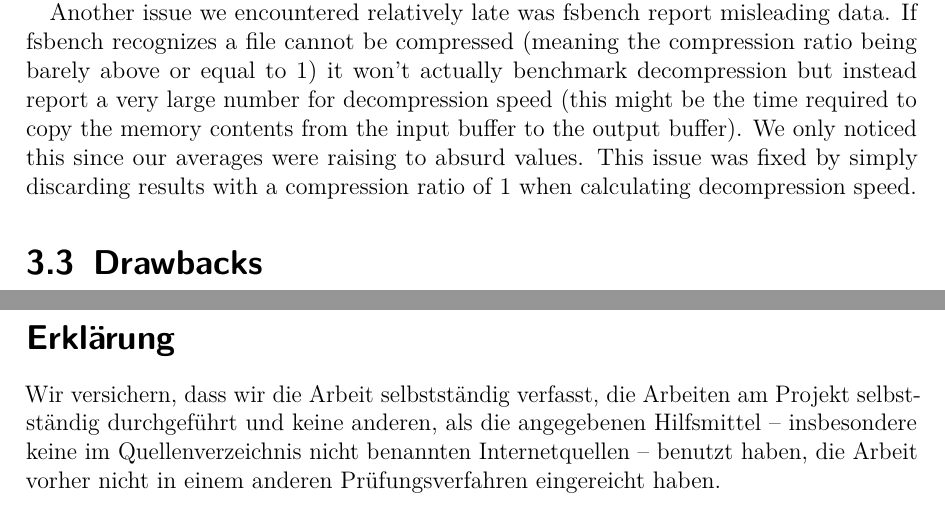
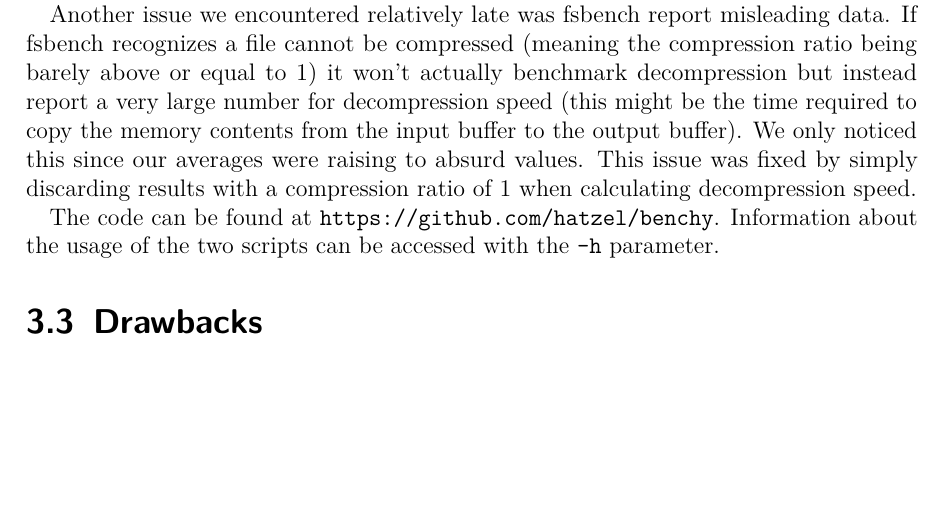
Before and after one commit to hatzel/pre, a LaTeX document (Bericht/bericht.tex): two parts of pages 7 and 31 of 31 before the commit and part of page 7 of 31 after it, the two joined at a grey line, cut so that both start at the same text, the shorter picture padded with empty space. Compiled offline with pdfLaTeX.

Commit message:
benchy github mentioned

```diff
--- a/Bericht/bericht.tex
+++ b/Bericht/bericht.tex
@@ -203,6 +203,9 @@ Since our script supports resuming the benchmark of a whole directory by just ru
 To speed the queries up, we introduced an sqlite index covering the filename and algorithm columns. This accelerated the query from about 7 seconds for one thousand files to about one second for resuming a twenty thousand entry benchmark.
 
 Another issue we encountered relatively late was fsbench report misleading data. If fsbench recognizes a file cannot be compressed (meaning the compression ratio being barely above or equal to 1) it won't actually benchmark decompression but instead report a very large number for decompression speed (this might be the time required to copy the memory contents from the input buffer to the output buffer). We only noticed this since our averages were raising to absurd values. This issue was fixed by simply discarding results with a compression ratio of 1 when calculating decompression speed.
+
+The code can be found at \url{https://github.com/hatzel/benchy}.
+Information about the usage of the two scripts can be accessed with the \texttt{-h} parameter.
 
 \section{Drawbacks}
 
@@ -582,3 +578,0 @@ It is however possible to envision a system where decompression speed is not ess
-\section*{Erklärung}
-
-Wir versichern, dass wir die Arbeit selbstständig verfasst, die Arbeiten am Projekt selbstständig durchgeführt und keine anderen, als die angegebenen Hilfsmittel -- insbesondere keine im Quellenverzeichnis nicht benannten Internetquellen -- benutzt haben, die Arbeit vorher nicht in einem anderen Prüfungsverfahren eingereicht haben.
```
Also changed, not shown: Bericht/bericht.tex (14 more changed lines).
